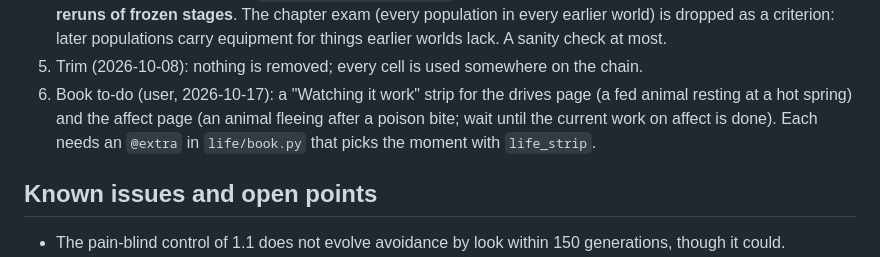
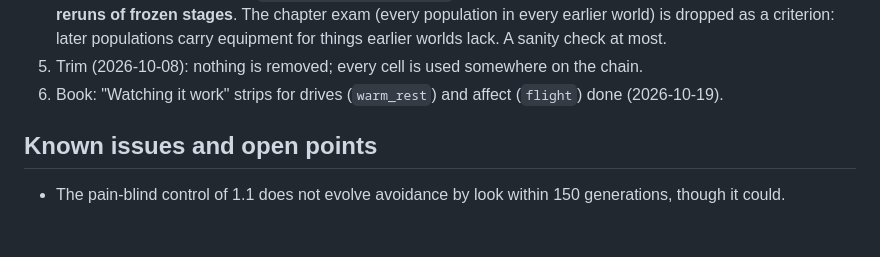
Before and after one commit to EWitting/life-evolution-of-intelligence, a Markdown page: docs/STATUS.md, the part around the change. Rendered like a GitHub page; blank space fills up the shorter version.

Commit message:
STATUS: book strips for drives and affect done
Co-Authored-By: Claude Opus 5.5 <noreply@anthropic.com>

```diff
--- a/docs/STATUS.md
+++ b/docs/STATUS.md
@@ -107,9 +107,7 @@ remapping the stored populations and freezing again.
    user; **no reruns of frozen stages**. The chapter exam (every population in every earlier world) is dropped as
    a criterion: later populations carry equipment for things earlier worlds lack. A sanity check at most.
 5. Trim (2026-10-08): nothing is removed; every cell is used somewhere on the chain.
-6. Book to-do (user, 2026-10-17): a "Watching it work" strip for the drives page (a fed animal resting at a hot
-   spring) and the affect page (an animal fleeing after a poison bite; wait until the current work on affect is
-   done). Each needs an `@extra` in `life/book.py` that picks the moment with `life_strip`.
+6. Book: "Watching it work" strips for drives (`warm_rest`) and affect (`flight`) done (2026-10-19).
 
 ## Known issues and open points
 
```
